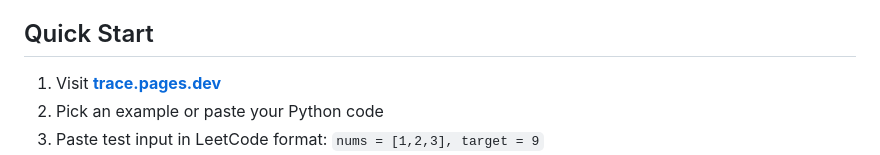
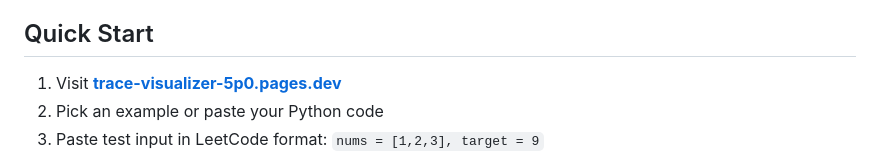
Before and after one commit to soumil007-pdg/TRACE-visualizer, a Markdown page: README.md, the part around the change. Drawn GitHub-style.

Commit message:
Update live URL in README to trace-visualizer-5p0.pages.dev
Co-Authored-By: Claude Sonnet 4.6 <noreply@anthropic.com>

```diff
--- a/README.md
+++ b/README.md
@@ -16,7 +16,7 @@ Perfect for **LeetCode practice, DSA learning, teaching, and debugging** tricky
 
 ## Quick Start
 
-1. Visit **[trace.pages.dev](https://trace.pages.dev)**
+1. Visit **[trace-visualizer-5p0.pages.dev](https://trace-visualizer-5p0.pages.dev/)**
 2. Pick an example or paste your Python code
 3. Paste test input in LeetCode format: `nums = [1,2,3], target = 9`
 4. Click **RUN** (or **Cmd+Enter**)
```
